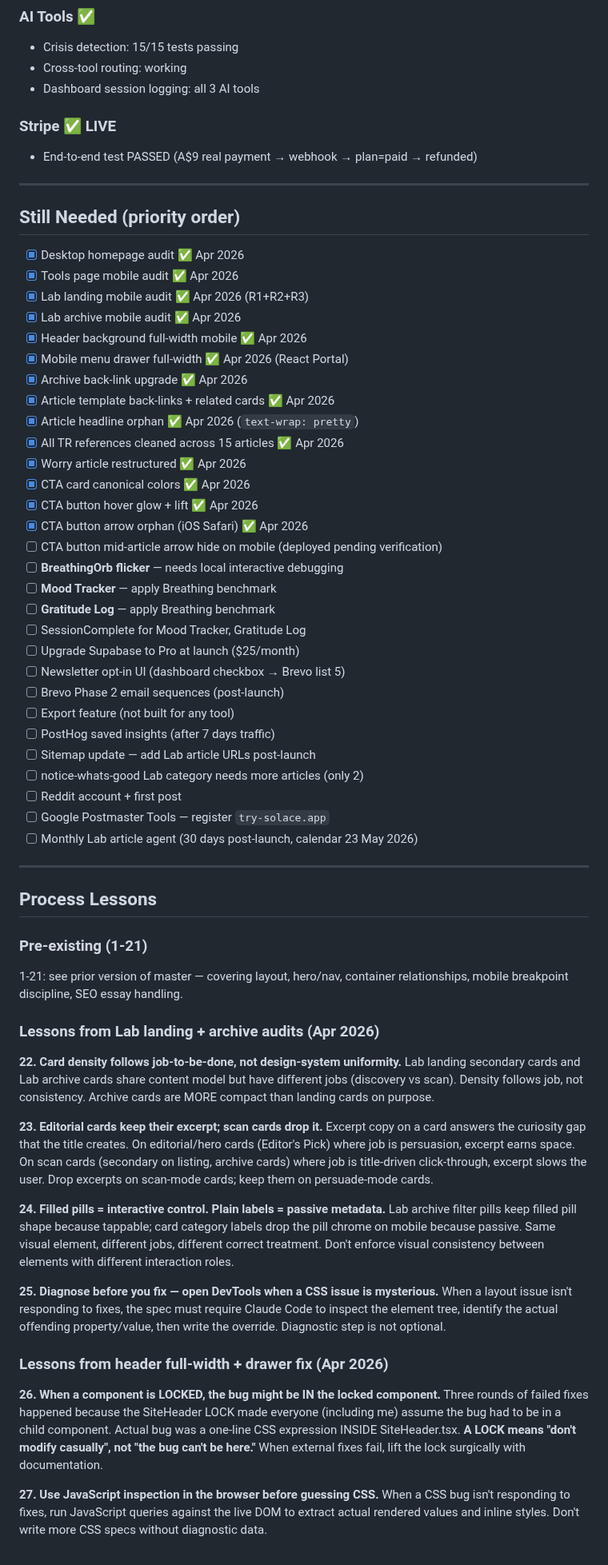
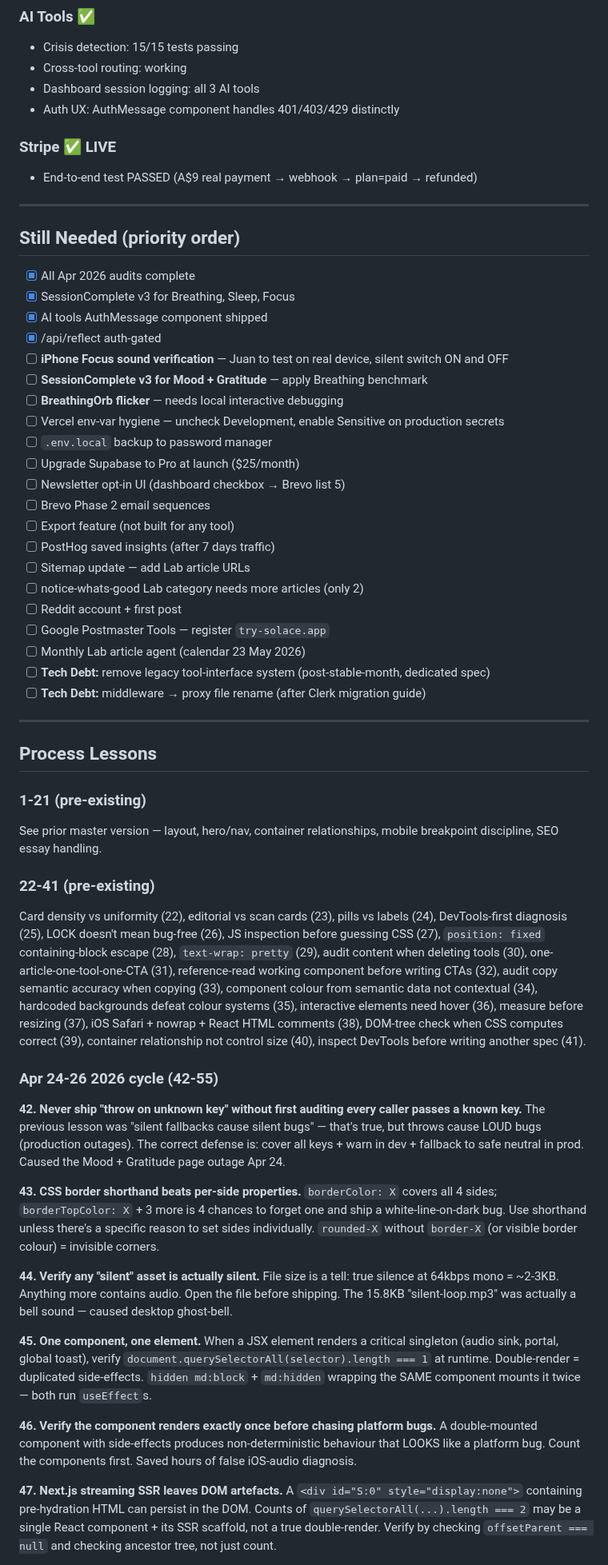
Before and after one commit to salsotk1973/solace, a Markdown page: solace-master.md, the part around one of its changes. Shown at 80% size. Rendered like a GitHub page.

```diff
--- a/solace-master.md
+++ b/solace-master.md
@@ -576,6 +433,7 @@ Flicker on phase transitions. Original React-state version restored (`e46f3ce`).
 - Crisis detection: 15/15 tests passing
 - Cross-tool routing: working
 - Dashboard session logging: all 3 AI tools
+- Auth UX: AuthMessage component handles 401/403/429 distinctly
 
 ### Stripe ✅ LIVE
 - End-to-end test PASSED (A$9 real payment → webhook → plan=paid → refunded)
@@ -584,56 +442,49 @@ Flicker on phase transitions. Original React-state version restored (`e46f3ce`).
 
 ## Still Needed (priority order)
 
-- [x] Desktop homepage audit ✅ Apr 2026
-- [x] Tools page mobile audit ✅ Apr 2026
-- [x] Lab landing mobile audit ✅ Apr 2026 (R1+R2+R3)
-- [x] Lab archive mobile audit ✅ Apr 2026
-- [x] Header background full-width mobile ✅ Apr 2026
-- [x] Mobile menu drawer full-width ✅ Apr 2026 (React Portal)
-- [x] Archive back-link upgrade ✅ Apr 2026
-- [x] Article template back-links + related cards ✅ Apr 2026
-- [x] Article headline orphan ✅ Apr 2026 (`text-wrap: pretty`)
-- [x] All TR references cleaned across 15 articles ✅ Apr 2026
-- [x] Worry article restructured ✅ Apr 2026
-- [x] CTA card canonical colors ✅ Apr 2026
-- [x] CTA button hover glow + lift ✅ Apr 2026
-- [x] CTA button arrow orphan (iOS Safari) ✅ Apr 2026
-- [ ] CTA button mid-article arrow hide on mobile (deployed pending verification)
+- [x] All Apr 2026 audits complete
+- [x] SessionComplete v3 for Breathing, Sleep, Focus
+- [x] AI tools AuthMessage component shipped
+- [x] /api/reflect auth-gated
+- [ ] **iPhone Focus sound verification** — Juan to test on real device, silent switch ON and OFF
+- [ ] **SessionComplete v3 for Mood + Gratitude** — apply Breathing benchmark
 - [ ] **BreathingOrb flicker** — needs local interactive debugging
-- [ ] **Mood Tracker** — apply Breathing benchmark
-- [ ] **Gratitude Log** — apply Breathing benchmark
-- [ ] SessionComplete for Mood Tracker, Gratitude Log
+- [ ] Vercel env-var hygiene — uncheck Development, enable Sensitive on production secrets
+- [ ] `.env.local` backup to password manager
 - [ ] Upgrade Supabase to Pro at launch ($25/month)
 - [ ] Newsletter opt-in UI (dashboard checkbox → Brevo list 5)
-- [ ] Brevo Phase 2 email sequences (post-launch)
+- [ ] Brevo Phase 2 email sequences
 - [ ] Export feature (not built for any tool)
 - [ ] PostHog saved insights (after 7 days traffic)
-- [ ] Sitemap update — add Lab article URLs post-launch
+- [ ] Sitemap update — add Lab article URLs
 - [ ] notice-whats-good Lab category needs more articles (only 2)
 - [ ] Reddit account + first post
 - [ ] Google Postmaster Tools — register `try-solace.app`
-- [ ] Monthly Lab article agent (30 days post-launch, calendar 23 May 2026)
+- [ ] Monthly Lab article agent (calendar 23 May 2026)
+- [ ] **Tech Debt:** remove legacy tool-interface system (post-stable-month, dedicated spec)
+- [ ] **Tech Debt:** middleware → proxy file rename (after Clerk migration guide)
 
 ---
 
 ## Process Lessons
 
-### Pre-existing (1-21)
-1-21: see prior version of master — covering layout, hero/nav, container relationships, mobile breakpoint discipline, SEO essay handling.
+### 1-21 (pre-existing)
+See prior master version — layout, hero/nav, container relationships, mobile breakpoint discipline, SEO essay handling.
 
-### Lessons from Lab landing + archive audits (Apr 2026)
+### 22-41 (pre-existing)
+Card density vs uniformity (22), editorial vs scan cards (23), pills vs labels (24), DevTools-first diagnosis (25), LOCK doesn't mean bug-free (26), JS inspection before guessing CSS (27), `position: fixed` containing-block escape (28), `text-wrap: pretty` (29), audit content when deleting tools (30), one-article-one-tool-one-CTA (31), reference-read working component before writing CTAs (32), audit copy semantic accuracy when copying (33), component colour from semantic data not contextual (34), hardcoded backgrounds defeat colour systems (35), interactive elements need hover (36), measure before resizing (37), iOS Safari + nowrap + React HTML comments (38), DOM-tree check when CSS computes correct (39), container relationship not control size (40), inspect DevTools before writing another spec (41).
 
-**22. Card density follows job-to-be-done, not design-system uniformity.** Lab landing secondary cards and Lab archive cards share content model but have different jobs (discovery vs scan). Density follows job, not consistency. Archive cards are MORE compact than landing cards on purpose.
+### Apr 24-26 2026 cycle (42-55)
 
-**23. Editorial cards keep their excerpt; scan cards drop it.** Excerpt copy on a card answers the curiosity gap that the title creates. On editorial/hero cards (Editor's Pick) where job is persuasion, excerpt earns space. On scan cards (secondary on listing, archive cards) where job is title-driven click-through, excerpt slows the user. Drop excerpts on scan-mode cards; keep them on persuade-mode cards.
+**42. Never ship "throw on unknown key" without first auditing every caller passes a known key.** The previous lesson was "silent fallbacks cause silent bugs" — that's true, but throws cause LOUD bugs (production outages). The correct defense is: cover all keys + warn in dev + fallback to safe neutral in prod. Caused the Mood + Gratitude page outage Apr 24.
 
-**24. Filled pills = interactive control. Plain labels = passive metadata.** Lab archive filter pills keep filled pill shape because tappable; card category labels drop the pill chrome on mobile because passive. Same visual element, different jobs, different correct treatment. Don't enforce visual consistency between elements with different interaction roles.
+**43. CSS border shorthand beats per-side properties.** `borderColor: X` covers all 4 sides; `borderTopColor: X` + 3 more is 4 chances to forget one and ship a white-line-on-dark bug. Use shorthand unless there's a specific reason to set sides individually. `rounded-X` without `border-X` (or visible border colour) = invisible corners.
 
-**25. Diagnose before you fix — open DevTools when a CSS issue is mysterious.** When a layout issue isn't responding to fixes, the spec must require Claude Code to inspect the element tree, identify the actual offending property/value, then write the override. Diagnostic step is not optional.
+**44. Verify any "silent" asset is actually silent.** File size is a tell: true silence at 64kbps mono = ~2-3KB. Anything more contains audio. Open the file before shipping. The 15.8KB "silent-loop.mp3" was actually a bell sound — caused desktop ghost-bell.
 
-### Lessons from header full-width + drawer fix (Apr 2026)
+**45. One component, one element.** When a JSX element renders a critical singleton (audio sink, portal, global toast), verify `document.querySelectorAll(selector).length === 1` at runtime. Double-render = duplicated side-effects. `hidden md:block` + `md:hidden` wrapping the SAME component mounts it twice — both run `useEffect`s.
 
-**26. When a component is LOCKED, the bug might be IN the locked component.** Three rounds of failed fixes happened because the SiteHeader LOCK made everyone (including me) assume the bug had to be in a child component. Actual bug was a one-line CSS expression INSIDE SiteHeader.tsx. **A LOCK means "don't modify casually", not "the bug can't be here."** When external fixes fail, lift the lock surgically with documentation.
+**46. Verify the component renders exactly once before chasing platform bugs.** A double-mounted component with side-effects produces non-deterministic behaviour that LOOKS like a platform bug. Count the components first. Saved hours of false iOS-audio diagnosis.
 
-**27. Use JavaScript inspection in the browser before guessing CSS.** When a CSS bug isn't responding to fixes, run JavaScript queries against the live DOM to extract actual rendered values and inline styles. Don't write more CSS specs without diagnostic data.
+**47. Next.js streaming SSR leaves DOM artefacts.** A `<div id="S:0" style="display:none">` containing pre-hydration HTML can persist in the DOM. Counts of `querySelectorAll(...).length === 2` may be a single React component + its SSR scaffold, not a true double-render. Verify by checking `offsetParent === null` and checking ancestor tree, not just count.
 
```
Also changed, not shown: other parts of solace-master.md (+188 -358 lines).
